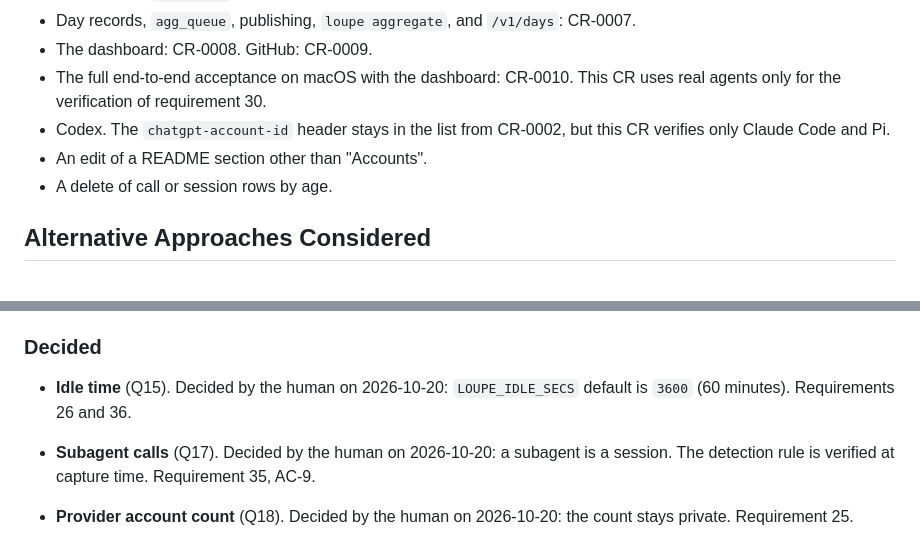
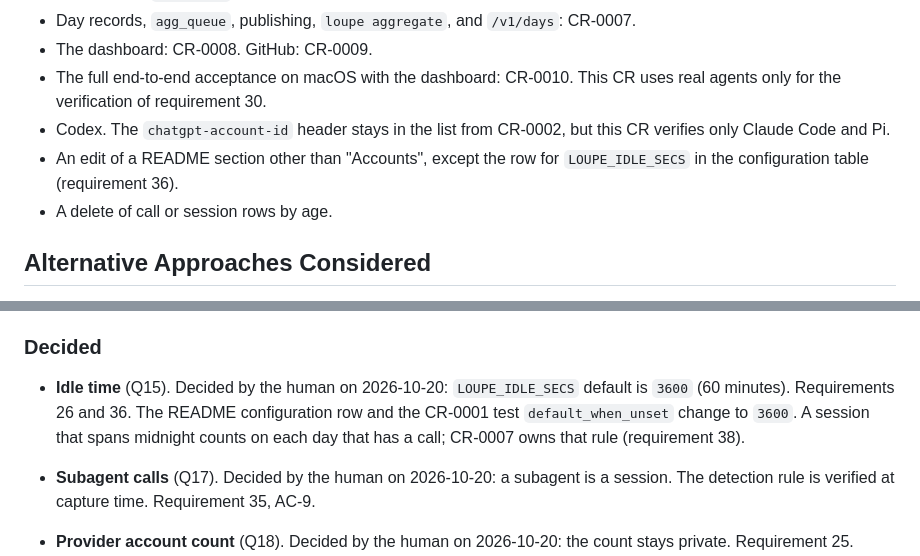
Before and after one commit to desek/agentloupe, a Markdown page: docs/cr/CR-0004-parser-sessions-and-accounts.md, 2 parts joined by grey strips. Drawn GitHub-style.

```diff
--- a/docs/cr/CR-0004-parser-sessions-and-accounts.md
+++ b/docs/cr/CR-0004-parser-sessions-and-accounts.md
@@ -212,7 +214,7 @@ stateDiagram-v2
 * The dashboard: CR-0008. GitHub: CR-0009.
 * The full end-to-end acceptance on macOS with the dashboard: CR-0010. This CR uses real agents only for the verification of requirement 30.
 * Codex. The `chatgpt-account-id` header stays in the list from CR-0002, but this CR verifies only Claude Code and Pi.
-* An edit of a README section other than "Accounts".
+* An edit of a README section other than "Accounts", except the row for `LOUPE_IDLE_SECS` in the configuration table (requirement 36).
 * A delete of call or session rows by age.
 
 ## Alternative Approaches Considered
@@ -488,7 +490,7 @@ Chosen approach: "a separate parser worker with a transactional cursor, HMAC ses
 
 ### Decided
 
-* **Idle time** (Q15). Decided by the human on 2026-10-20: `LOUPE_IDLE_SECS` default is `3600` (60 minutes). Requirements 26 and 36.
+* **Idle time** (Q15). Decided by the human on 2026-10-20: `LOUPE_IDLE_SECS` default is `3600` (60 minutes). Requirements 26 and 36. The README configuration row and the CR-0001 test `default_when_unset` change to `3600`. A session that spans midnight counts on each day that has a call; CR-0007 owns that rule (requirement 38).
 * **Subagent calls** (Q17). Decided by the human on 2026-10-20: a subagent is a session. The detection rule is verified at capture time. Requirement 35, AC-9.
 * **Provider account count** (Q18). Decided by the human on 2026-10-20: the count stays private. Requirement 25.
 * **README change** (Q19, former open question 3). Decided by the human on 2026-10-20: the README section "Accounts" can change after the verification. Requirement 34.
```
Also changed, not shown: other parts of docs/cr/CR-0004-parser-sessions-and-accounts.md (+5 -3 lines).
